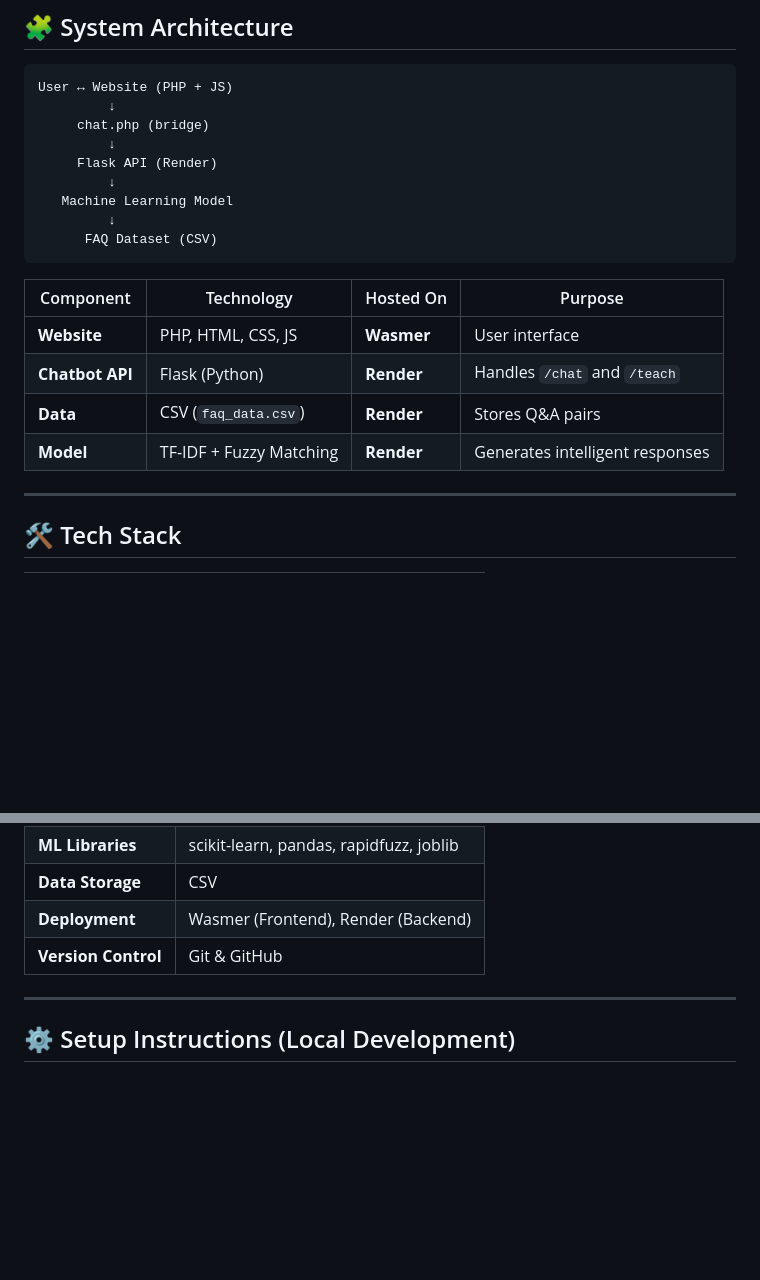
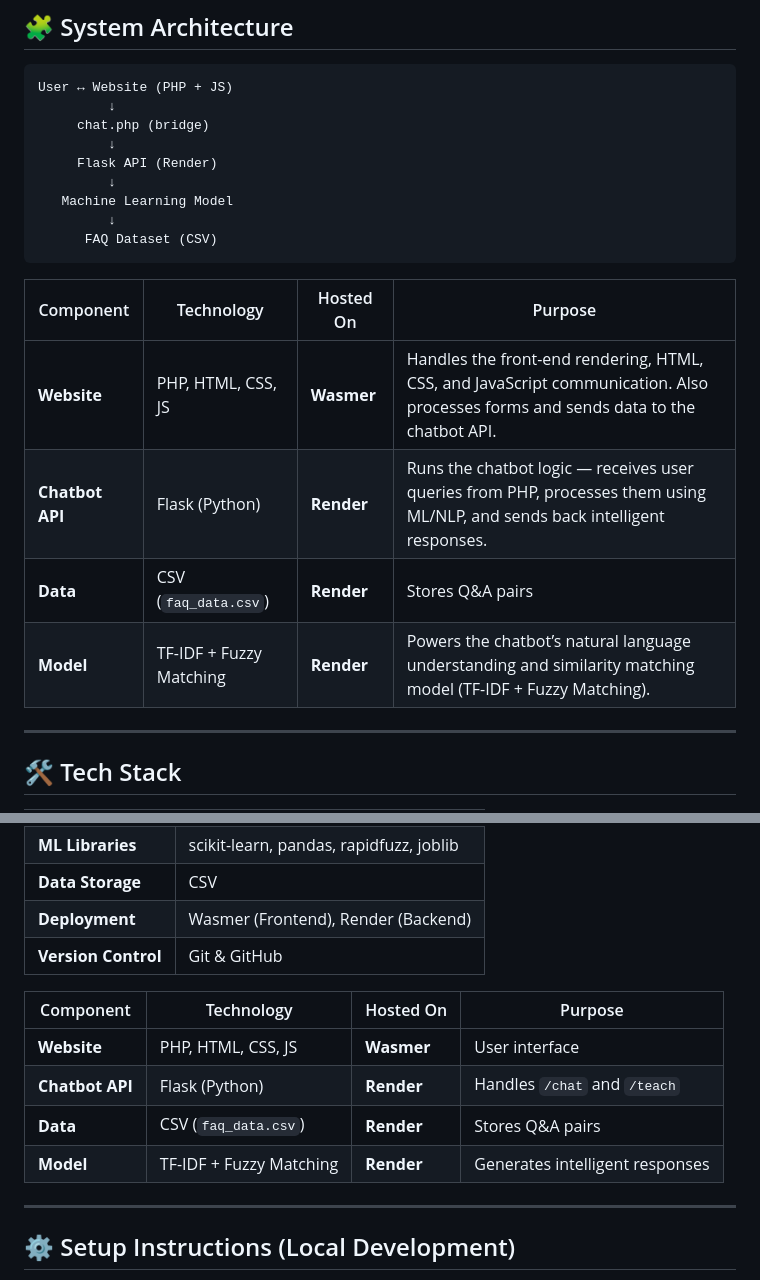
Before and after one commit to Gobu105/Fergusson_College_website, a Markdown page: README.md, 2 parts joined by grey strips. Drawn GitHub-style; blank space fills up the shorter version.

````diff
--- a/README.md
+++ b/README.md
@@ -52,12 +52,13 @@ User ↔ Website (PHP + JS)
          ↓
       FAQ Dataset (CSV)
 ```
+
 | Component       | Technology              | Hosted On  | Purpose                         |
 | --------------- | ----------------------- | ---------- | ------------------------------- |
-| **Website**     | PHP, HTML, CSS, JS      | **Wasmer** | User interface                  |
-| **Chatbot API** | Flask (Python)          | **Render** | Handles `/chat` and `/teach`    |
+| **Website**     | PHP, HTML, CSS, JS      | **Wasmer** | Handles the front-end rendering, HTML, CSS, and JavaScript communication. Also processes forms and sends data to the chatbot API.|
+| **Chatbot API** | Flask (Python)          | **Render** | Runs the chatbot logic — receives user queries from PHP, processes them using ML/NLP, and sends back intelligent responses.|
 | **Data**        | CSV (`faq_data.csv`)    | **Render** | Stores Q&A pairs                |
-| **Model**       | TF-IDF + Fuzzy Matching | **Render** | Generates intelligent responses |
+| **Model**       | TF-IDF + Fuzzy Matching | **Render** | Powers the chatbot’s natural language understanding and similarity matching model (TF-IDF + Fuzzy Matching).|
 
 ---
 
@@ -73,6 +74,13 @@ User ↔ Website (PHP + JS)
 | **Deployment**      | Wasmer (Frontend), Render (Backend)     |
 | **Version Control** | Git & GitHub                            |
 
+
+| Component       | Technology              | Hosted On  | Purpose                         |
+| --------------- | ----------------------- | ---------- | ------------------------------- |
+| **Website**     | PHP, HTML, CSS, JS      | **Wasmer** | User interface                  |
+| **Chatbot API** | Flask (Python)          | **Render** | Handles `/chat` and `/teach`    |
+| **Data**        | CSV (`faq_data.csv`)    | **Render** | Stores Q&A pairs                |
+| **Model**       | TF-IDF + Fuzzy Matching | **Render** | Generates intelligent responses |
 ---
 
 ## ⚙️ Setup Instructions (Local Development)
````
